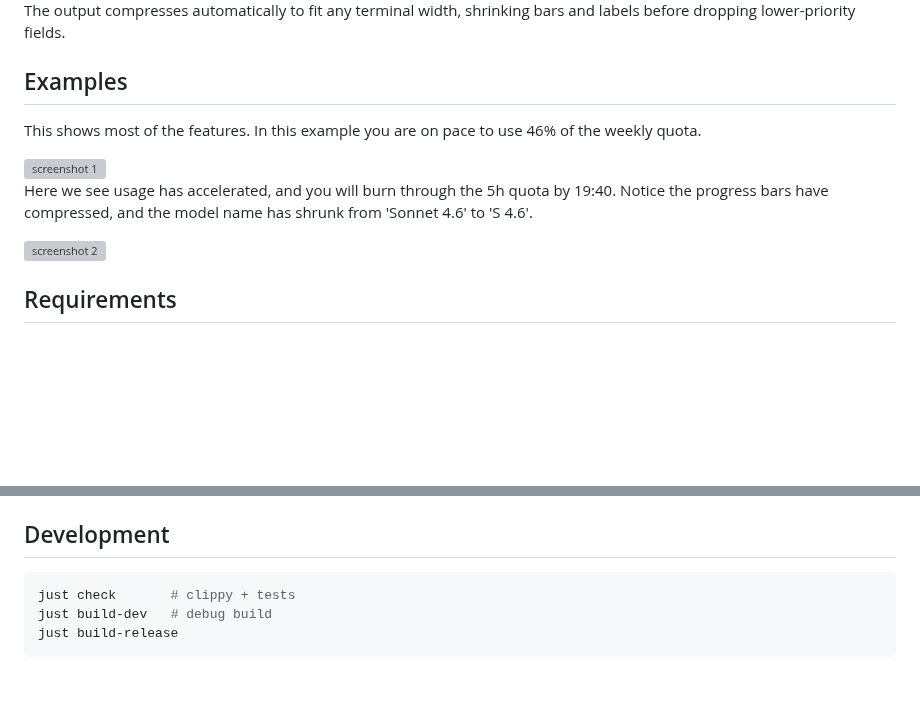
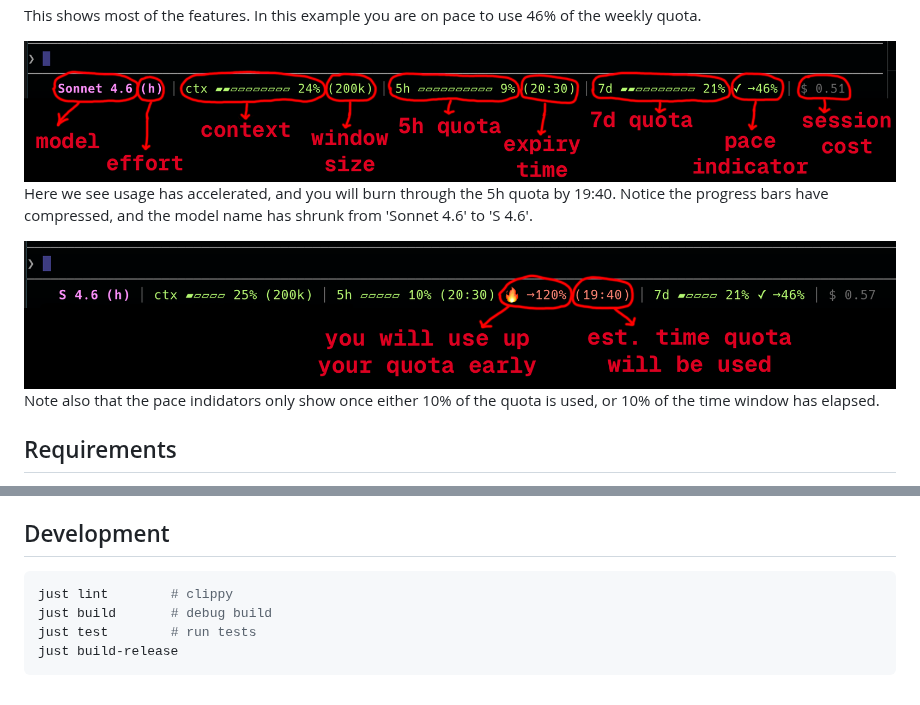
Before and after one commit to lawther/claude_status_line, a Markdown page: README.md, 2 parts joined by grey strips. Rendered like a GitHub page; pictures changed too: screenshots/screenshot1.png (added), screenshots/screenshot2.png (added); blank space fills up the shorter version; grey boxes are pictures that could not be loaded.

Commit message:
docs: Add screenshots and update README
Add two screenshots under screenshots/ and update README.md: clarify that pace indicators appear once 10% of quota is used or 10% of the time window has elapsed, and update the Development section to use just lint, just build, just test, and keep just build-release.

````diff
--- a/README.md
+++ b/README.md
@@ -21,6 +21,8 @@ This shows most of the features. In this example you are on pace to use 46% of t
 Here we see usage has accelerated, and you will burn through the 5h quota by 19:40. Notice the progress bars have compressed, and the model name has shrunk from 'Sonnet 4.6' to 'S 4.6'.
 
 <img src="screenshots/screenshot2.png" alt="screenshot 2" width="1024">
+
+Note also that the pace indidators only show once either 10% of the quota is used, or 10% of the time window has elapsed.
 
 ## Requirements
 
@@ -57,7 +59,8 @@ If the `CLAUDE_CONFIG_DIR` environment variable is set, `--install` uses that di
 ## Development
 
 ```sh
-just check       # clippy + tests
-just build-dev   # debug build
+just lint        # clippy
+just build       # debug build
+just test        # run tests
 just build-release
 ```
````
